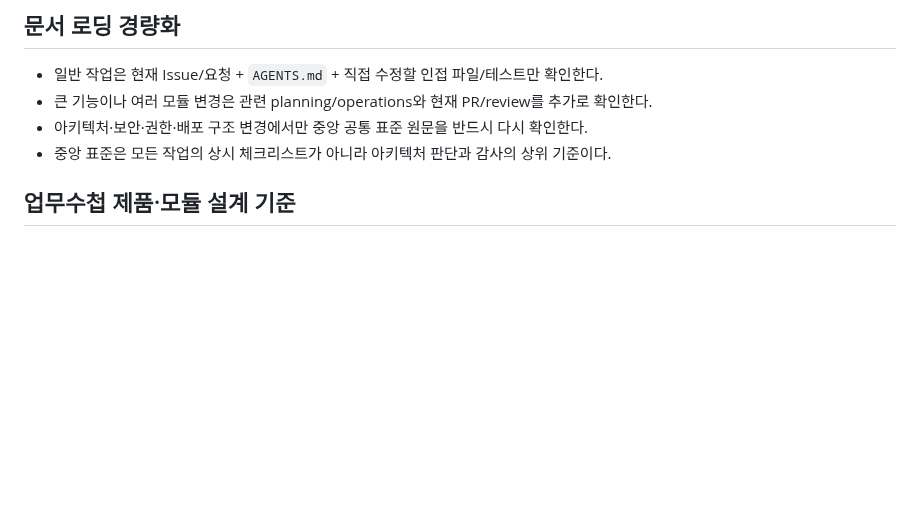
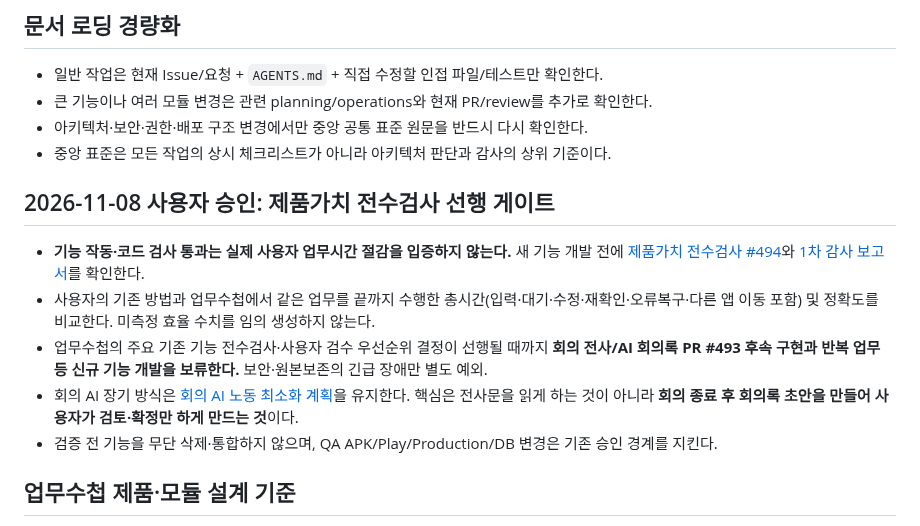
Before and after one commit to cetin072/worklog-voice-pwa, a Markdown page: AGENTS.md, the part around the change. GitHub-like rendering; blank space fills up the shorter version.

Commit message:
docs(policy): gate new Worklog features on actual productivity audit #494

```diff
--- a/AGENTS.md
+++ b/AGENTS.md
@@ -19,6 +19,14 @@
 - 큰 기능이나 여러 모듈 변경은 관련 planning/operations와 현재 PR/review를 추가로 확인한다.
 - 아키텍처·보안·권한·배포 구조 변경에서만 중앙 공통 표준 원문을 반드시 다시 확인한다.
 - 중앙 표준은 모든 작업의 상시 체크리스트가 아니라 아키텍처 판단과 감사의 상위 기준이다.
+
+## 2026-11-08 사용자 승인: 제품가치 전수검사 선행 게이트
+
+- **기능 작동·코드 검사 통과는 실제 사용자 업무시간 절감을 입증하지 않는다.** 새 기능 개발 전에 [제품가치 전수검사 #494](https://github.com/cetin072/worklog-voice-pwa/issues/494)와 [1차 감사 보고서](docs/operations/WORKLOG_PRODUCT_VALUE_AUDIT_2026-11-08.md)를 확인한다.
+- 사용자의 기존 방법과 업무수첩에서 같은 업무를 끝까지 수행한 총시간(입력·대기·수정·재확인·오류복구·다른 앱 이동 포함) 및 정확도를 비교한다. 미측정 효율 수치를 임의 생성하지 않는다.
+- 업무수첩의 주요 기존 기능 전수검사·사용자 검수 우선순위 결정이 선행될 때까지 **회의 전사/AI 회의록 PR #493 후속 구현과 반복 업무 등 신규 기능 개발을 보류한다.** 보안·원본보존의 긴급 장애만 별도 예외.
+- 회의 AI 장기 방식은 [회의 AI 노동 최소화 계획](docs/planning/MEETING_AI_MINIMUM_USER_WORK_V1.md)을 유지한다. 핵심은 전사문을 읽게 하는 것이 아니라 **회의 종료 후 회의록 초안을 만들어 사용자가 검토·확정만 하게 만드는 것**이다.
+- 검증 전 기능을 무단 삭제·통합하지 않으며, QA APK/Play/Production/DB 변경은 기존 승인 경계를 지킨다.
 
 ## 업무수첩 제품·모듈 설계 기준
 
```
